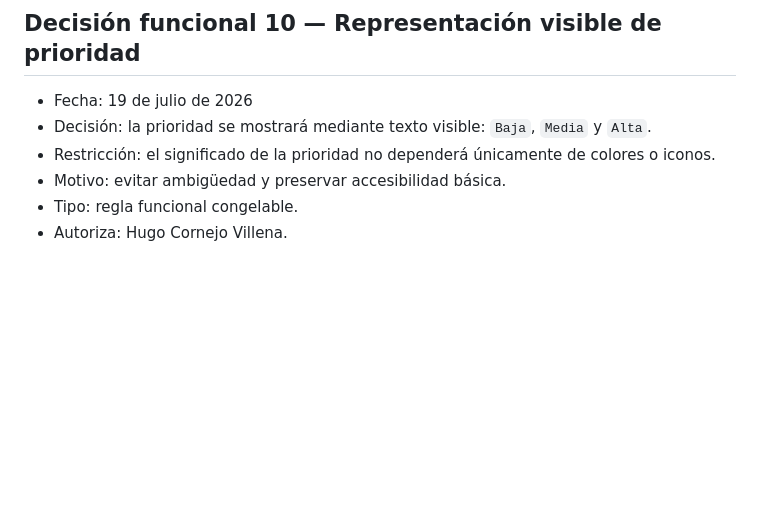
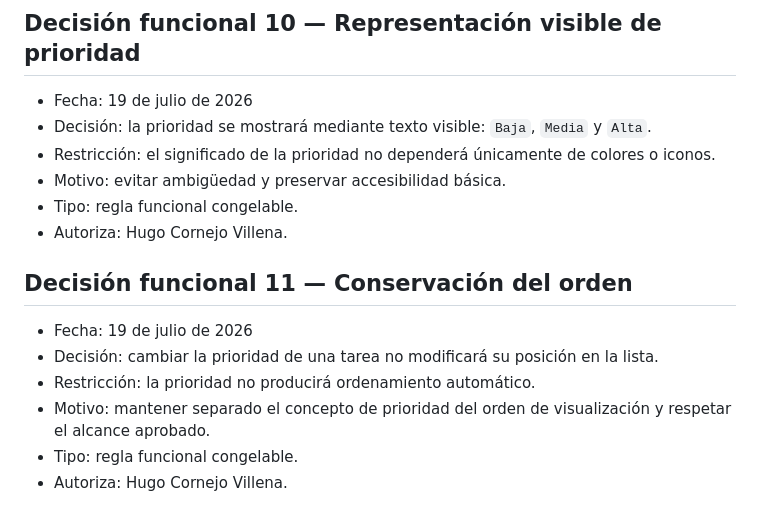
Before and after one commit to Huracomo42/workflow-ai-sandbox, a Markdown page: experiments/EXP-008-pressure-session.md, the part around the change. Rendered like a GitHub page; blank space fills up the shorter version.

Commit message:
docs: preserve task order across priority changes

```diff
--- a/experiments/EXP-008-pressure-session.md
+++ b/experiments/EXP-008-pressure-session.md
@@ -139,3 +139,12 @@ Pendiente. No puede cerrarse EXP-008 mientras exista una pregunta bloqueante.
 - Motivo: evitar ambigüedad y preservar accesibilidad básica.
 - Tipo: regla funcional congelable.
 - Autoriza: Hugo Cornejo Villena.
+
+## Decisión funcional 11 — Conservación del orden
+
+- Fecha: 19 de julio de 2026
+- Decisión: cambiar la prioridad de una tarea no modificará su posición en la lista.
+- Restricción: la prioridad no producirá ordenamiento automático.
+- Motivo: mantener separado el concepto de prioridad del orden de visualización y respetar el alcance aprobado.
+- Tipo: regla funcional congelable.
+- Autoriza: Hugo Cornejo Villena.
```
